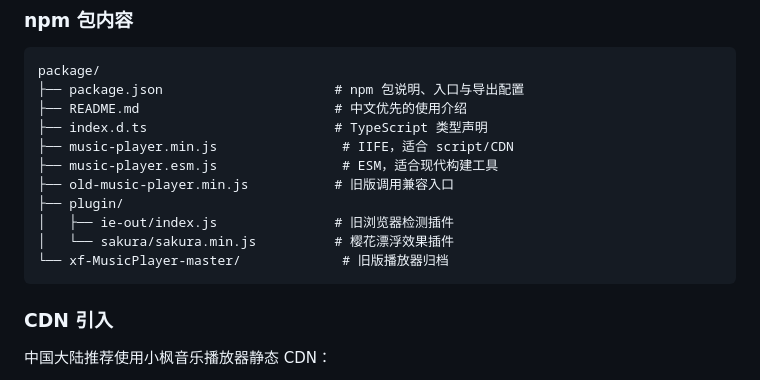
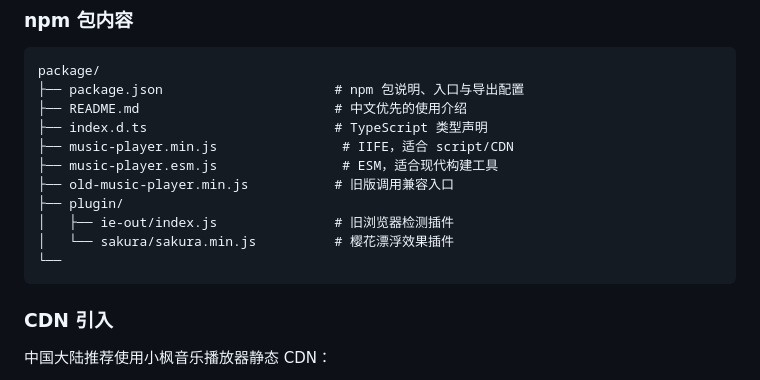
Before and after one commit to s33806/music-player, a Markdown page: README.md, the part around the change. GitHub-like rendering.

````diff
--- a/README.md
+++ b/README.md
@@ -29,7 +29,7 @@ package/
 ├── plugin/
 │   ├── ie-out/index.js               # 旧浏览器检测插件
 │   └── sakura/sakura.min.js          # 樱花漂浮效果插件
-└── xf-MusicPlayer-master/             # 旧版播放器归档
+└──
 ```
 
 ### CDN 引入
````
